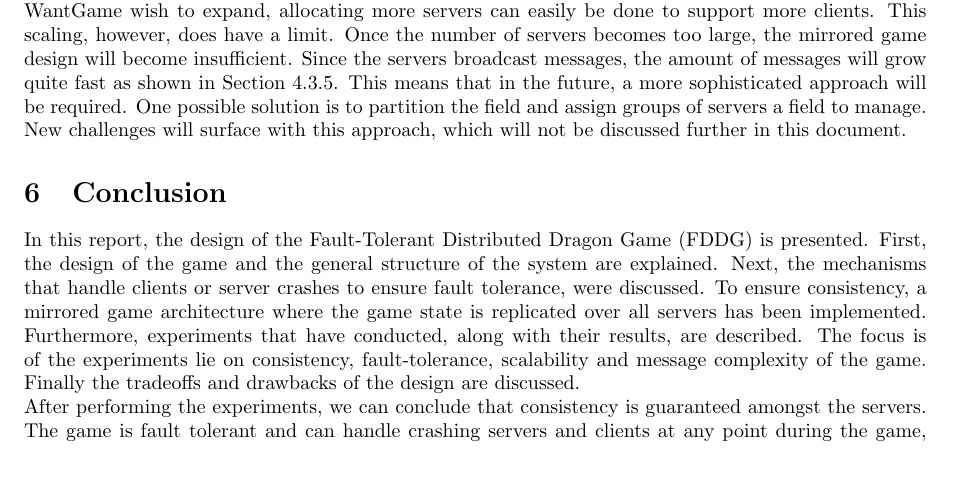
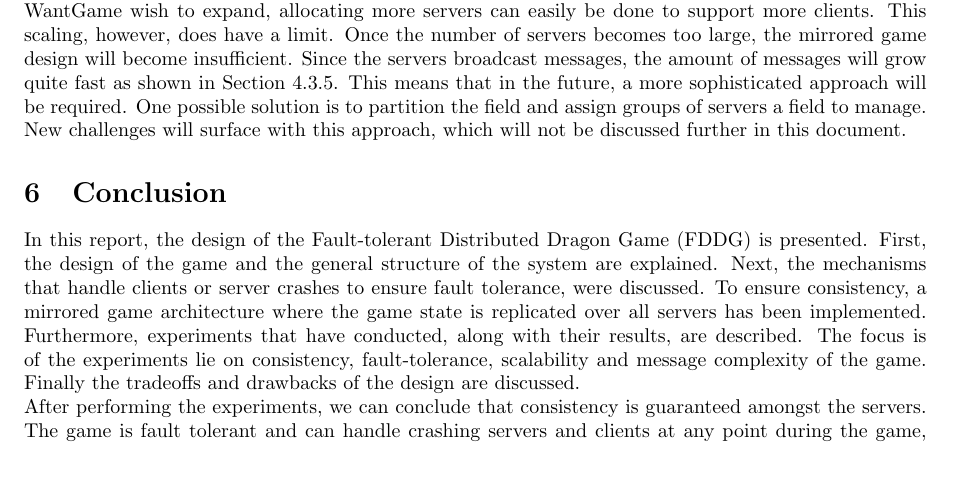
Before and after one commit to lfdversluis/FDDG, a LaTeX document (report/report.tex, which reads report/conclusion.tex): part of page 10 of 12, cut so that both start at the same text. Compiled offline with pdfLaTeX.

Commit message:
Fault-Tolerant -> Fault-tolerant

```diff
--- a/report/conclusion.tex
+++ b/report/conclusion.tex
@@ -1,4 +1,4 @@
 \section{Conclusion}
-In this report, the design of the Fault-Tolerant Distributed Dragon Game (FDDG) is presented. First, the design of the game and the general structure of the system are explained. Next, the mechanisms that handle clients or server crashes to ensure fault tolerance, were discussed. To ensure consistency, a mirrored game architecture where the game state is replicated over all servers has been implemented. Furthermore, experiments that have conducted, along with their results, are described. The focus is of the experiments lie on consistency, fault-tolerance, scalability and message complexity of the game. Finally the tradeoffs and drawbacks of the design are discussed.\\
+In this report, the design of the Fault-tolerant Distributed Dragon Game (FDDG) is presented. First, the design of the game and the general structure of the system are explained. Next, the mechanisms that handle clients or server crashes to ensure fault tolerance, were discussed. To ensure consistency, a mirrored game architecture where the game state is replicated over all servers has been implemented. Furthermore, experiments that have conducted, along with their results, are described. The focus is of the experiments lie on consistency, fault-tolerance, scalability and message complexity of the game. Finally the tradeoffs and drawbacks of the design are discussed.\\
 After performing the experiments, we can conclude that consistency is guaranteed amongst the servers. The game is fault tolerant and can handle crashing servers and clients at any point during the game, making the system able to withstand multiple crashing servers at the same time. While the number of messages in the system is high, the performance is still acceptable for a MMORPG. Finally, the load is evenly divided over all servers by clients connecting random to one of the available servers.
 The conclusion of this report is that WantGame should use a distributed system as defined in this report, since it meets all of their requirements on fault-tolerance, scalability and consistency.
```
